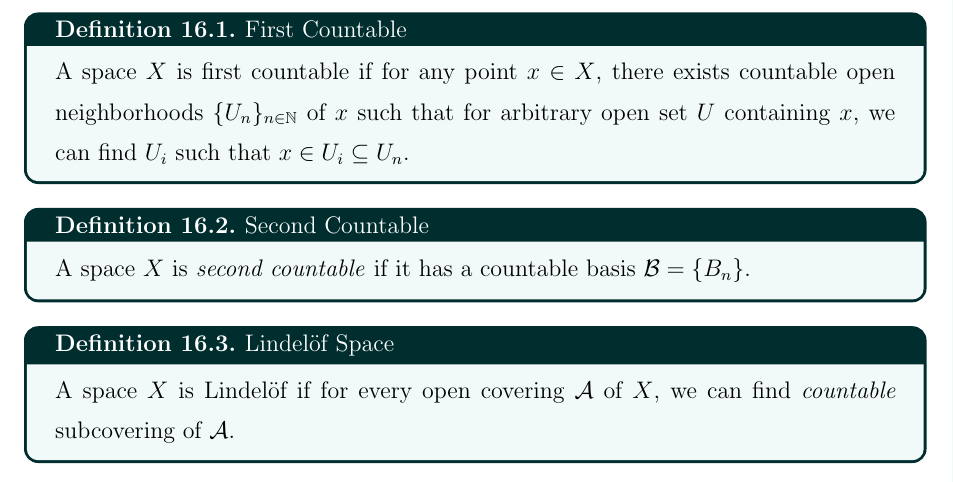
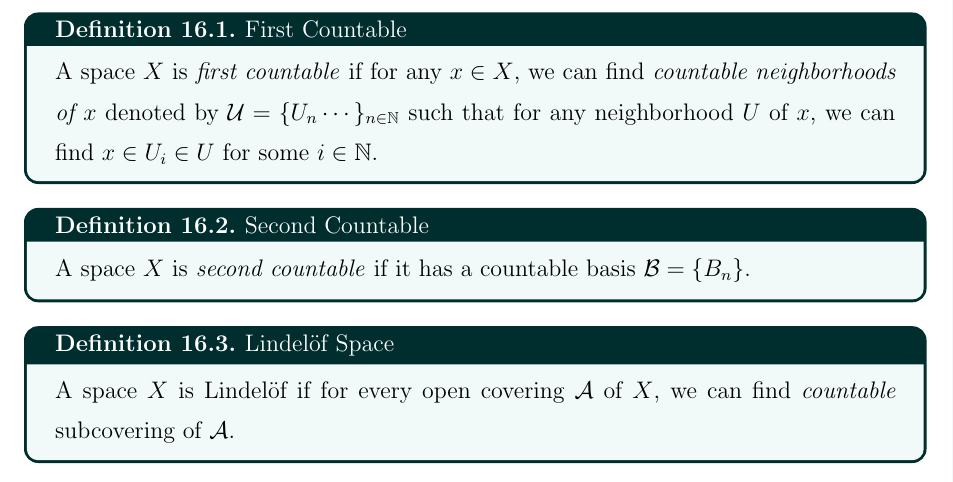
Before and after one commit to hojune-lee/Topology, a LaTeX document (Topology.tex): part of page 51 of 77, cut so that both start at the same text. The pictures show the PDF file Topology.pdf that the author committed with the source.

Commit message:
Modify First Countable Definition

```diff
--- a/Topology.tex
+++ b/Topology.tex
@@ -2273,9 +2273,9 @@ i.e., there are always perfect gap between closed set and its open boundary.
 \section{More About Normal Spaces}
 
 \begin{defn}{First Countable}{first countable}
-    A space $X$ is first countable if for any point $x \in X$, there exists countable open neighborhoods
-    $\{U_n\}_{n \in \BN}$ of $x$ such that for arbitrary open set $U$ containing $x$, we can find $U_i$ such that
-    $x \in U_i \subseteq U_n$.
+    A space $X$ is \textit{first countable} if for any $x \in X$, we can find
+    \textit{countable neighborhoods of $x$} denoted by $\CU = \{U_n\cdots \}_{n \in \BN}$
+    such that for any neighborhood $U$ of $x$, we can find $x \in U_i \in U$ for some $i \in \BN$.
 \end{defn}
 
 \begin{defn}{Second Countable}{second countable}
```
Also changed, not shown: Topology.pdf.
